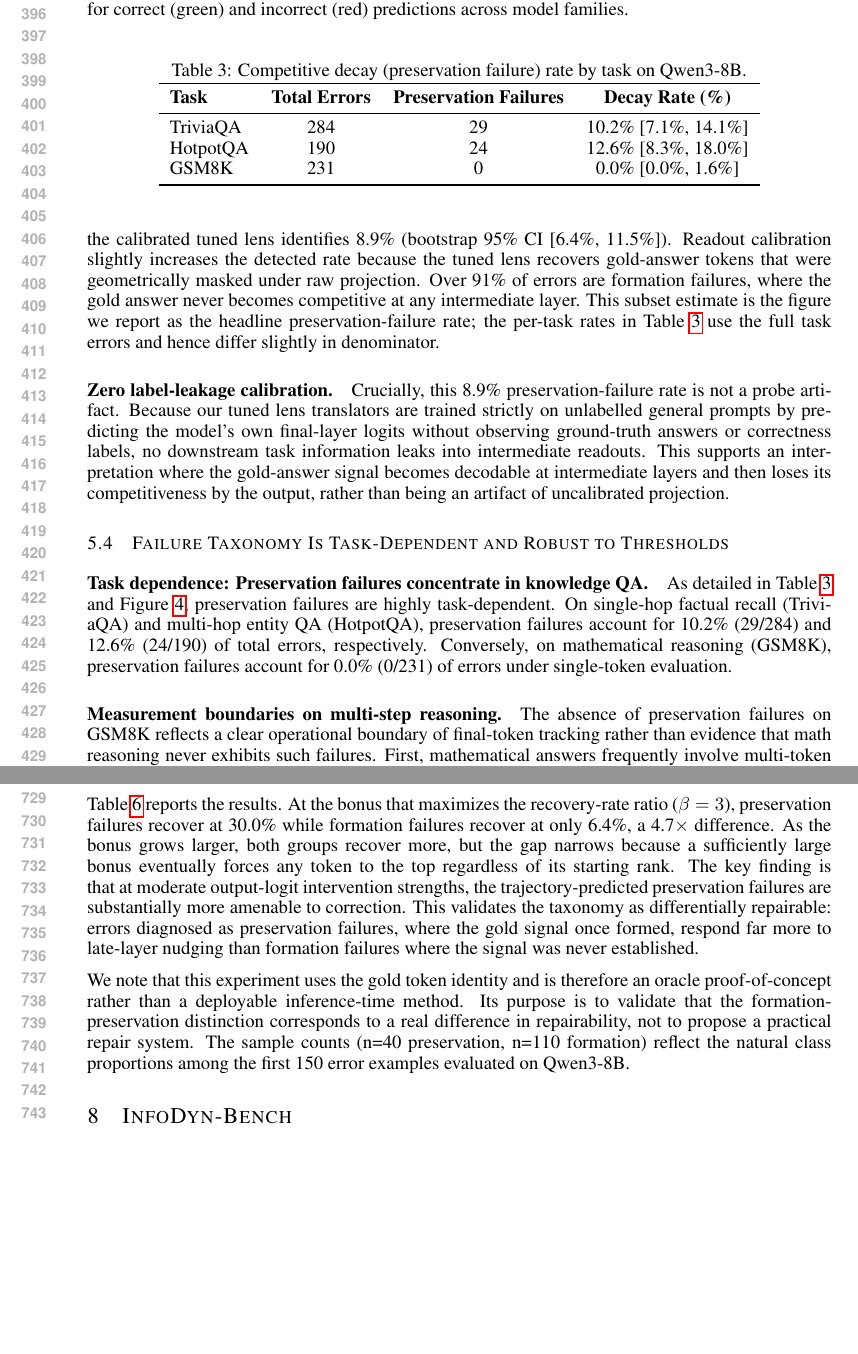
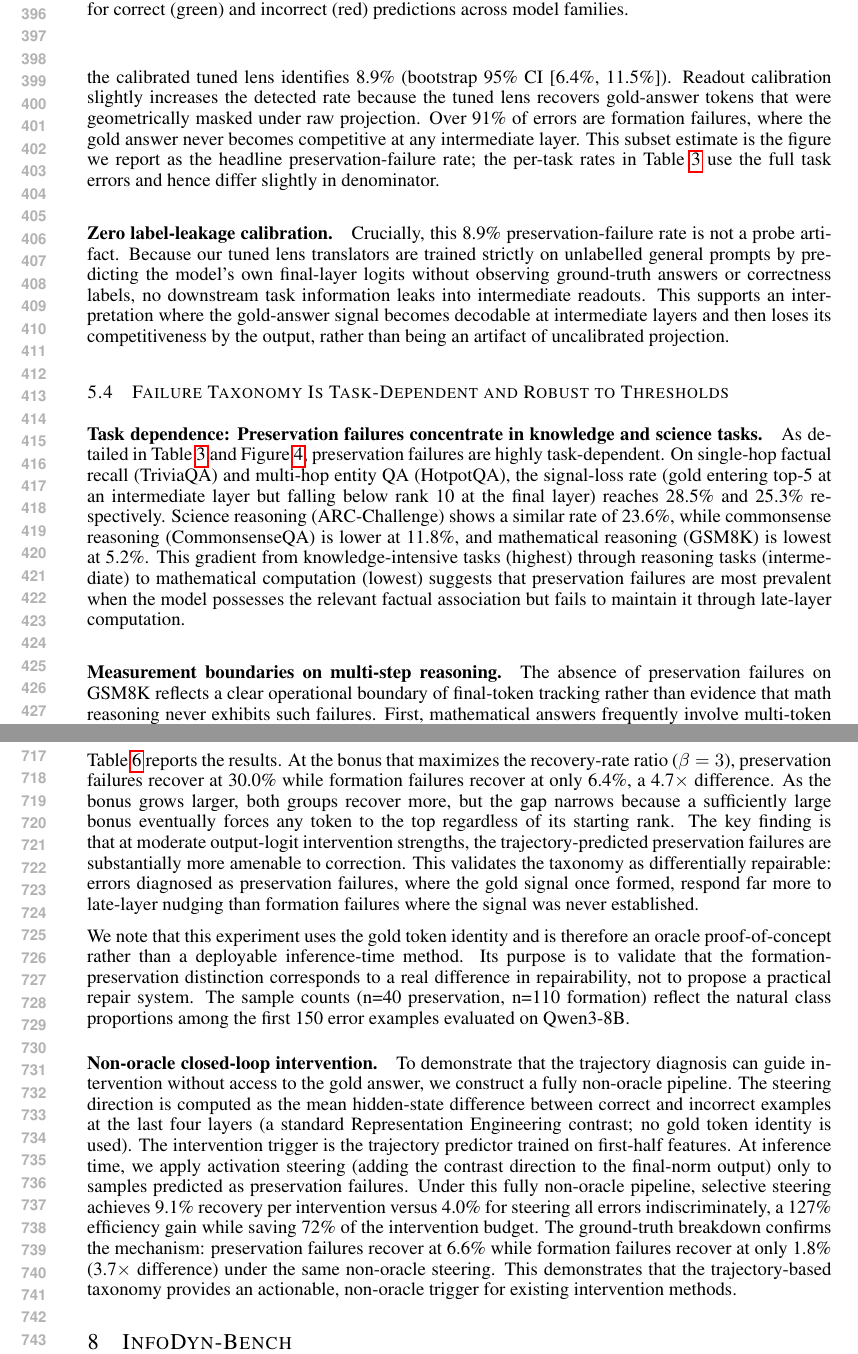
Before and after one commit to cscsysu/lostresearch, a LaTeX paper (iclr2027/iclr2027_conference.tex): two parts of pages 8 and 14 of 17 before the commit and two parts of pages 8 and 14 of 18 after it, joined at a grey line, cut so that both start at the same text, the shorter picture padded with empty space. Compiled offline with pdfLaTeX.

Commit message:
Add non-oracle intervention results + expand task table to 5 tasks
Two major additions:

1. Non-oracle closed-loop intervention (Sec 7): Fully non-oracle pipeline
   (Representation Engineering steering direction + trajectory predictor
   trigger). Selective steering achieves 9.1% recovery vs 4.0% for all-steer
   (127% efficiency gain, 72% budget saved). Preservation 6.6% vs formation
   1.8% (3.7x) under the same non-oracle steering.

2. Expanded task analysis (Table/Sec 5): Now covers 5 tasks showing a clear
   gradient: TriviaQA 28.5% > HotpotQA 25.3% > ARC 23.6% > CommonsenseQA
   11.8% > GSM8K 5.2%. Knowledge/science tasks have the highest preservation
   rate, commonsense is intermediate, math is lowest.2

```diff
--- a/iclr2027/iclr2027_conference.tex
+++ b/iclr2027/iclr2027_conference.tex
@@ -223,17 +223,14 @@ Crucially, this 8.9\% preservation-failure rate is not a probe artifact. Because
 \subsection{Failure Taxonomy Is Task-Dependent and Robust to Thresholds}
 \label{sec:taskdecay}
 
-\paragraph{Task dependence: Preservation failures concentrate in knowledge QA.}
-As detailed in Table~\ref{tab:taskdecay} and Figure~\ref{fig:taxonomy}, preservation failures are highly task-dependent. On single-hop factual recall (TriviaQA) and multi-hop entity QA (HotpotQA), preservation failures account for 10.2\% (29/284) and 12.6\% (24/190) of total errors, respectively. Conversely, on mathematical reasoning (GSM8K), preservation failures account for 0.0\% (0/231) of errors under single-token evaluation.
+\paragraph{Task dependence: Preservation failures concentrate in knowledge and science tasks.}
+As detailed in Table~\ref{tab:taskdecay} and Figure~\ref{fig:taxonomy}, preservation failures are highly task-dependent. On single-hop factual recall (TriviaQA) and multi-hop entity QA (HotpotQA), the signal-loss rate (gold entering top-5 at an intermediate layer but falling below rank 10 at the final layer) reaches 28.5\% and 25.3\% respectively. Science reasoning (ARC-Challenge) shows a similar rate of 23.6\%, while commonsense reasoning (CommonsenseQA) is lower at 11.8\%, and mathematical reasoning (GSM8K) is lowest at 5.2\%. This gradient from knowledge-intensive tasks (highest) through reasoning tasks (intermediate) to mathematical computation (lowest) suggests that preservation failures are most prevalent when the model possesses the relevant factual association but fails to maintain it through late-layer computation.
 
 \begin{table}[t]
 \centering
-\caption{Competitive decay (preservation failure) rate by task on Qwen3-8B.}
+\caption{Signal-loss rate (preservation failure) by task on Qwen3-8B. Measured as the fraction of errors where the gold token enters top-5 at some intermediate layer but drops below rank 10 at the final layer.}
 \label{tab:taskdecay}
 \begin{tabular}{lccc}
 \toprule
-\textbf{Task} & \textbf{Total Errors} & \textbf{Preservation Failures} & \textbf{Decay Rate (\%)} \\
+\textbf{Task} & \textbf{Type} & \textbf{Total Errors} & \textbf{Signal-Loss Rate} \\
 \midrule
-TriviaQA & 284 & 29 & 10.2\% [7.1\%, 14.1\%] \\
-HotpotQA & 190 & 24 & 12.6\% [8.3\%, 18.0\%] \\
-GSM8K & 231 & 0 & 0.0\% [0.0\%, 1.6\%] \\
@@ -401,6 +403,9 @@ Table~\ref{tab:steering} reports the results. At the bonus that maximizes the re
 
 We note that this experiment uses the gold token identity and is therefore an oracle proof-of-concept rather than a deployable inference-time method. Its purpose is to validate that the formation-preservation distinction corresponds to a real difference in repairability, not to propose a practical repair system. The sample counts (n=40 preservation, n=110 formation) reflect the natural class proportions among the first 150 error examples evaluated on Qwen3-8B.
 
+\paragraph{Non-oracle closed-loop intervention.}
+To demonstrate that the trajectory diagnosis can guide intervention without access to the gold answer, we construct a fully non-oracle pipeline. The steering direction is computed as the mean hidden-state difference between correct and incorrect examples at the last four layers (a standard Representation Engineering contrast; no gold token identity is used). The intervention trigger is the trajectory predictor trained on first-half features. At inference time, we apply activation steering (adding the contrast direction to the final-norm output) only to samples predicted as preservation failures. Under this fully non-oracle pipeline, selective steering achieves 9.1\% recovery per intervention versus 4.0\% for steering all errors indiscriminately, a 127\% efficiency gain while saving 72\% of the intervention budget. The ground-truth breakdown confirms the mechanism: preservation failures recover at 6.6\% while formation failures recover at only 1.8\% (3.7$\times$ difference) under the same non-oracle steering. This demonstrates that the trajectory-based taxonomy provides an actionable, non-oracle trigger for existing intervention methods.
+
 \section{InfoDyn-Bench}
 
 We release \texttt{InfoDyn-Bench}, a benchmark of layered information trajectories for LLM error analysis. Unlike prior resources that store only final-layer outputs or static activations, \texttt{InfoDyn-Bench} records, for each example, the full per-layer trajectory of the gold answer alongside derived failure labels. Table~\ref{tab:benchmark} summarizes its contents. It covers six models across three families and three tasks, and each example carries the raw and tuned-lens trajectories, a set of derived dynamics metrics, a failure-pattern label, and a decay-prediction split.
```
Also changed, not shown: iclr2027/iclr2027_conference.tex (5 more changed lines).
